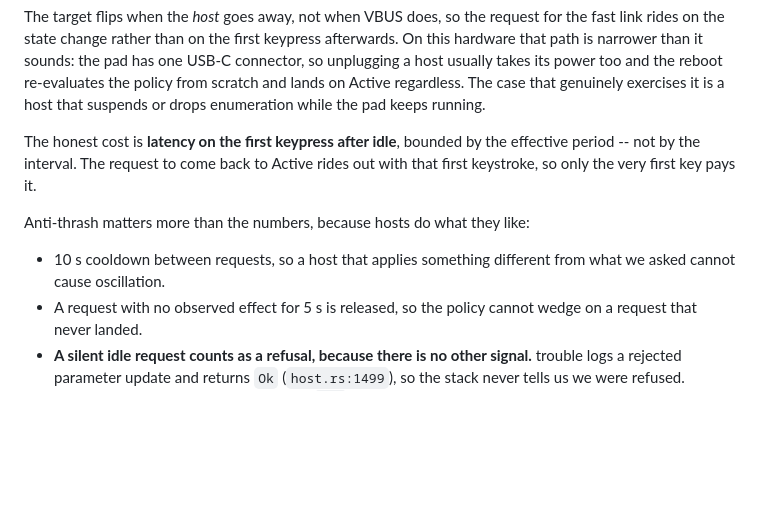
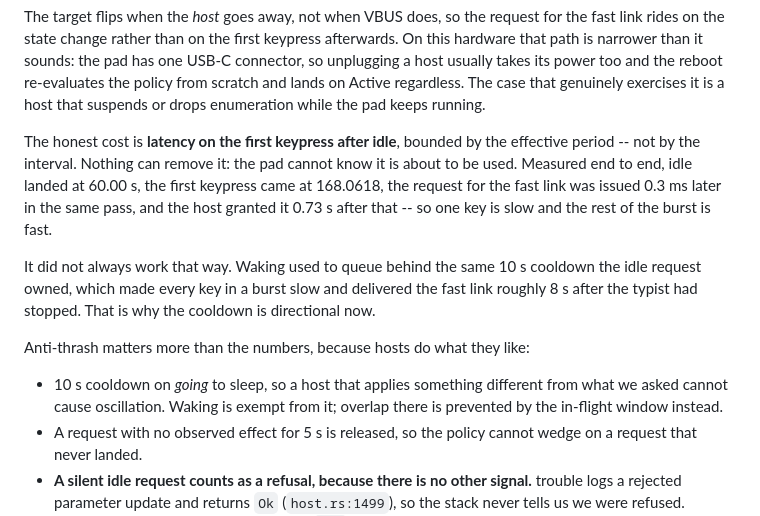
Before and after one commit to tralamazza/pico-numpad, a Markdown page: firmware/README.md, the part around the change. Rendered like a GitHub page; blank space fills up the shorter version.

Commit message:
docs(power): replace the falsified "only the first key pays" claim with the measured wake path

```diff
--- a/firmware/README.md
+++ b/firmware/README.md
@@ -535,13 +535,22 @@ The case that genuinely exercises it is a host that suspends or drops
 enumeration while the pad keeps running.
 
 The honest cost is **latency on the first keypress after idle**, bounded by the
-effective period -- not by the interval. The request to come back to Active
-rides out with that first keystroke, so only the very first key pays it.
+effective period -- not by the interval. Nothing can remove it: the pad cannot
+know it is about to be used. Measured end to end, idle landed at 60.00 s, the
+first keypress came at 168.0618, the request for the fast link was issued
+0.3 ms later in the same pass, and the host granted it 0.73 s after that -- so
+one key is slow and the rest of the burst is fast.
+
+It did not always work that way. Waking used to queue behind the same 10 s
+cooldown the idle request owned, which made every key in a burst slow and
+delivered the fast link roughly 8 s after the typist had stopped. That is why
+the cooldown is directional now.
 
 Anti-thrash matters more than the numbers, because hosts do what they like:
 
-- 10 s cooldown between requests, so a host that applies something different
-  from what we asked cannot cause oscillation.
+- 10 s cooldown on *going* to sleep, so a host that applies something different
+  from what we asked cannot cause oscillation. Waking is exempt from it; overlap
+  there is prevented by the in-flight window instead.
 - A request with no observed effect for 5 s is released, so the policy cannot
   wedge on a request that never landed.
 - **A silent idle request counts as a refusal, because there is no other
```
